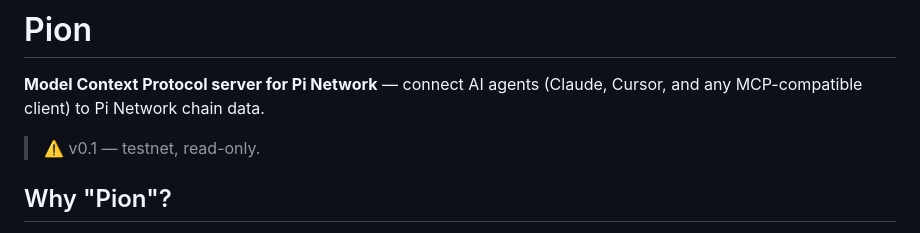
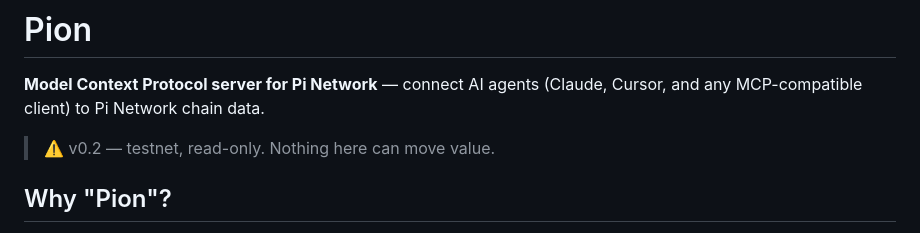
Before and after one commit to jleeblack/pion-mcp, a Markdown page: README.md, the part around the change. GitHub-like rendering.

Commit message:
Mark Tier B as shipping in v0.2.0
Doc-only. Status wording is written for the release commit; publish
follows immediately.

Co-Authored-By: Claude Opus 5 (1M context) <noreply@anthropic.com>

```diff
--- a/README.md
+++ b/README.md
@@ -3,7 +3,7 @@
 **Model Context Protocol server for Pi Network** — connect AI agents
 (Claude, Cursor, and any MCP-compatible client) to Pi Network chain data.
 
-> ⚠️ v0.1 — testnet, read-only.
+> ⚠️ v0.2 — testnet, read-only. Nothing here can move value.
 
 ## Why "Pion"?
 The pion is the π meson — the particle physicists named after pi.
```
Also changed, not shown: docs/tool-mapping.md (+5 -3 lines).
